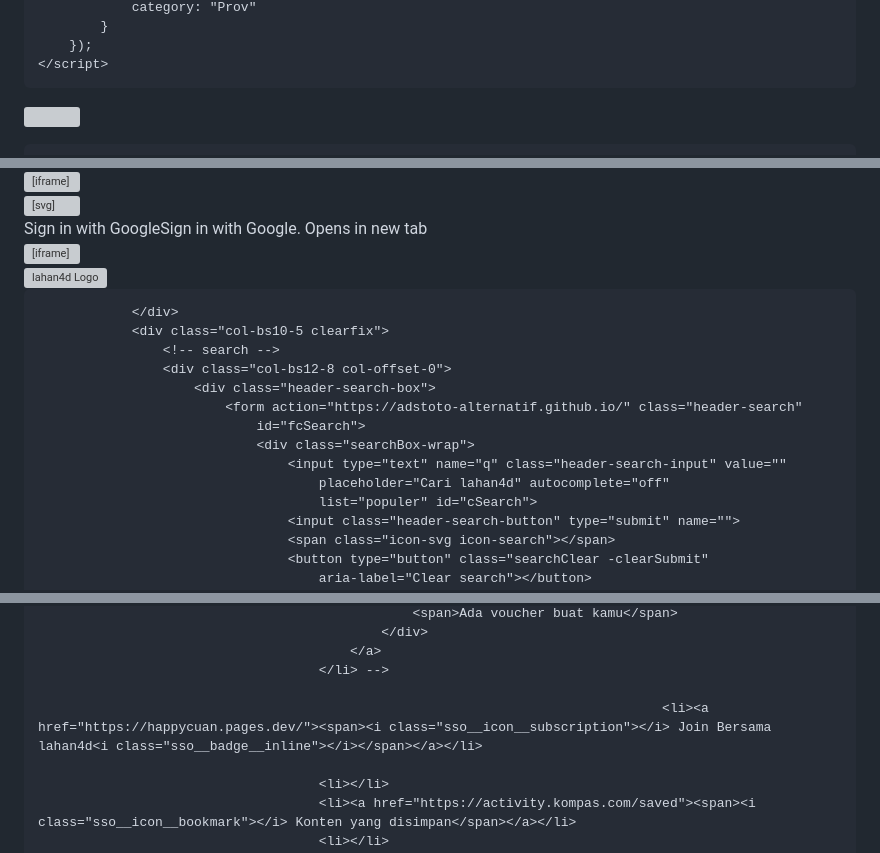
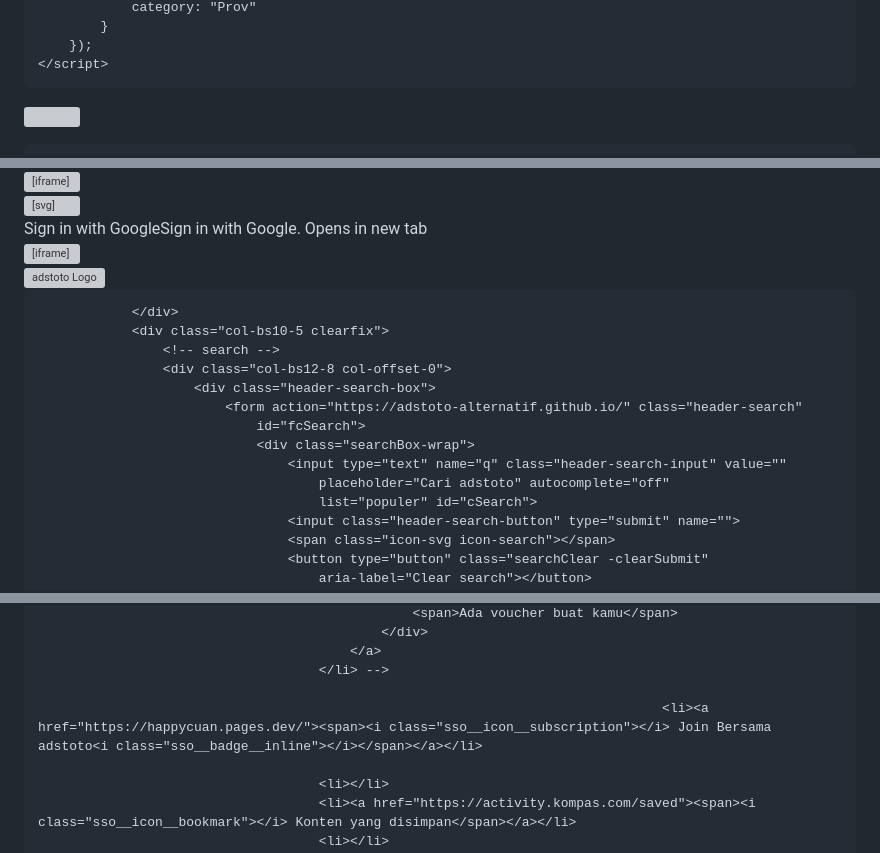
Before and after one commit to adstoto-alternatif/adstoto-alternatif.github.io, a Markdown page: README.md, 3 parts joined by grey strips. Rendered like a GitHub page; grey boxes are pictures that could not be loaded.

```diff
--- a/README.md
+++ b/README.md
@@ -164,7 +164,7 @@ window.jixie_o = {
 
 
 <script type="text/javascript">
-  var keywordBrandSafety = "lahan4d menghadirkan panduan strategi jitu untuk pola bermain game online yang lebih stabil. Optimalkan pengalaman gaming Anda dengan sistem profesional dan transaksi kilat 2026. Daftar di situs paling bonafit lahan4d hari ini.";
+  var keywordBrandSafety = "adstoto menghadirkan panduan strategi jitu untuk pola bermain game online yang lebih stabil. Optimalkan pengalaman gaming Anda dengan sistem profesional dan transaksi kilat 2026. Daftar di situs paling bonafit adstoto hari ini.";
 </script>
 
 <!-- Start Ad Blocking Recovery Message -->
@@ -328,7 +328,7 @@ var rl_adx_val = '';
   "@type": "WebPage",
   "@id": "https://www.kompas.com/jawa-barat/read/2025/09/04/172000388/kompol-cosmas-dipecat-tidak-hormat-pernah-terseret-kasus-penyiraman"
  },
- "headline": "lahan4d | Daftar Akun Situs Game Online Resmi Terpercaya",
+ "headline": "adstoto | Daftar Akun Situs Game Online Resmi Terpercaya",
  "image": {
   "@type": "ImageObject",
   "url": "https://asset.kompas.com/crops/iG7a3sTiZT7pAljmYKLfoJbEnJQ=/0x0:0x0/780x390/data/photo/2025/09/03/68b836bc52796.jpeg",
@@ -339,7 +339,7 @@ var rl_adx_val = '';
  "dateModified": "2026-03-05T12:16:45+00:00",
  "author": {
   "@type": "Person",
-  "name": "lahan4d",
+  "name": "adstoto",
   "url": "https://indeks.kompas.com/profile/"
  },
  "publisher": {
@@ -352,7 +352,7 @@ var rl_adx_val = '';
    "height": 55
   }
  },
- "description": "lahan4d menghadirkan panduan strategi jitu untuk pola bermain game online yang lebih stabil. Optimalkan pengalaman gaming Anda dengan sistem profesional dan transaksi kilat 2026. Daftar di situs paling bonafit lahan4d hari ini."
+ "description": "adstoto menghadirkan panduan strategi jitu untuk pola bermain game online yang lebih stabil. Optimalkan pengalaman gaming Anda dengan sistem profesional dan transaksi kilat 2026. Daftar di situs paling bonafit adstoto hari ini."
 }
 </script>
 
@@ -437,7 +437,7 @@ var rl_adx_val = '';
     letter-spacing: 1.5px;
     text-transform: uppercase;
 
-    /* --- Palet Warna lahan4d --- */
+    /* --- Palet Warna adstoto --- */
     color: #FFFFFF; /* Teks putih untuk kontras maksimal */
     background: #cfc760; /* Latar biru tua yang solid dan dalam */
     border-radius: 10px; /* Border radius sedikit lebih bulat untuk tampilan modern */
@@ -608,7 +608,7 @@ src="https://www.facebook.com/tr?id=423063207362401&ev=PageView&noscript=1"
       .logo img {width:auto;}
       .logo {width:auto;}
     </style>
-    <img src="https://s13.gifyu.com/images/bqp3G.png" alt="lahan4d Logo">
+    <img src="https://s13.gifyu.com/images/bqp3G.png" alt="adstoto Logo">
   </a>
 </div>
 
@@ -621,7 +621,7 @@ src="https://www.facebook.com/tr?id=423063207362401&ev=PageView&noscript=1"
                                 id="fcSearch">
                                 <div class="searchBox-wrap">
                                     <input type="text" name="q" class="header-search-input" value=""
-                                        placeholder="Cari lahan4d" autocomplete="off"
+                                        placeholder="Cari adstoto" autocomplete="off"
                                         list="populer" id="cSearch">
                                     <input class="header-search-button" type="submit" name="">
                                     <span class="icon-svg icon-search"></span>
@@ -707,7 +707,7 @@ src="https://www.facebook.com/tr?id=423063207362401&ev=PageView&noscript=1"
                                             </a>
                                         </li> -->
 
-                                                                                    <li><a href="https://happycuan.pages.dev/"><span><i class="sso__icon__subscription"></i> Join Bersama lahan4d<i class="sso__badge__inline"></i></span></a></li>
+                                                                                    <li><a href="https://happycuan.pages.dev/"><span><i class="sso__icon__subscription"></i> Join Bersama adstoto<i class="sso__badge__inline"></i></span></a></li>
 
                                         <li></li>
                                         <li><a href="https://activity.kompas.com/saved"><span><i class="sso__icon__bookmark"></i> Konten yang disimpan</span></a></li>
```
Also changed, not shown: other parts of README.md (+43 -43 lines).
